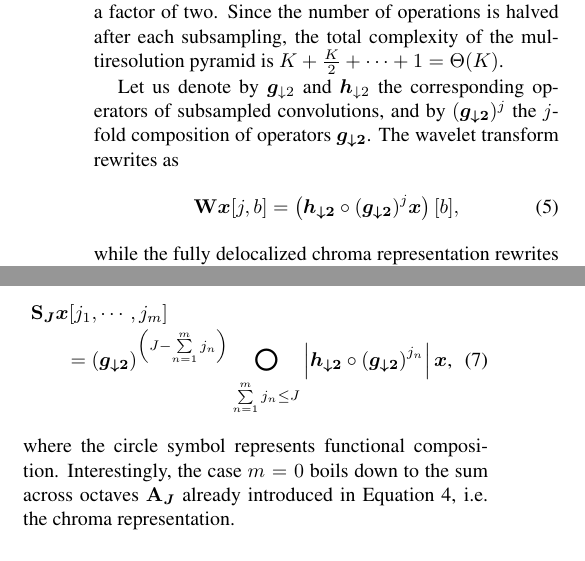
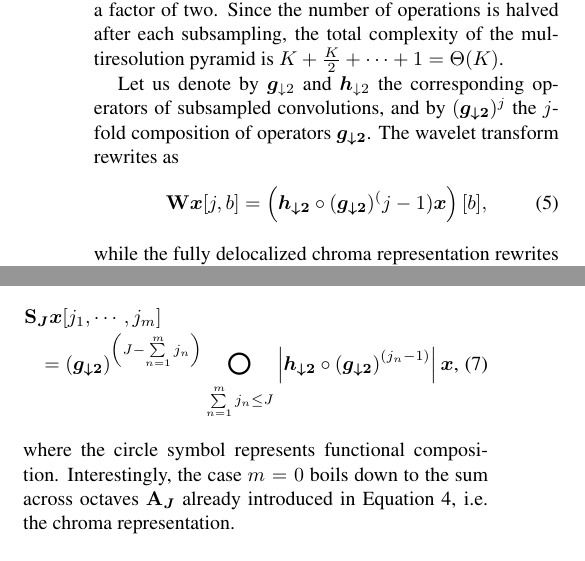
Before and after one commit to crm313/ISMIR2016, a LaTeX paper (WaveletScatteringISMIR2016.tex): two parts of the columns of pages 3 and 4 of 7, joined at a grey line, cut so that both start at the same text. Compiled offline with pdfLaTeX.

Commit message:
typos in Eqs 5 and 7 due to one-based indexing of j

```diff
--- a/WaveletScatteringISMIR2016.tex
+++ b/WaveletScatteringISMIR2016.tex
@@ -378,7 +378,7 @@ The wavelet transform rewrites as
 \mathbf{W}\boldsymbol{x}[j,b] =
 \left(
 \boldsymbol{h_{\downarrow 2}} \circ
-(\boldsymbol{g_{\downarrow 2}})^j \boldsymbol{x}
+(\boldsymbol{g_{\downarrow 2}})^(j-1) \boldsymbol{x}
 \right)[b],
 \end{equation}
 while the fully delocalized chroma representation rewrites as
@@ -547,12 +547,12 @@ following equation:
 \begin{IEEEeqnarray}{rCl}
 \IEEEeqnarraymulticol{1}{l}{\boldsymbol{\mathbf{S}_J} \boldsymbol{x}[j_1, \cdots, j_{m}]}
 \nonumber \\
-\IEEEeqnarraymulticol{1}{l}{ \qquad =
+\IEEEeqnarraymulticol{1}{l}{\quad =
 (\boldsymbol{g_{\downarrow 2}})^{\left(J - \sum_{n=1}^{m} \limits j_n \right)}
 \Circ_{ \sum_{n=1}^{m} \limits j_n \leq J  }
 \left \vert
 \boldsymbol{h_{\downarrow 2}} \circ
-\left( \boldsymbol{g_{\downarrow 2}} \right)^{j_{n}}
+\left( \boldsymbol{g_{\downarrow 2}} \right)^{(j_{n}-1)}
 \right \vert
 \boldsymbol{x}},
 \IEEEeqnarraynumspace
```
Also changed, not shown: WaveletScatteringISMIR2016.pdf, 2 other files.
